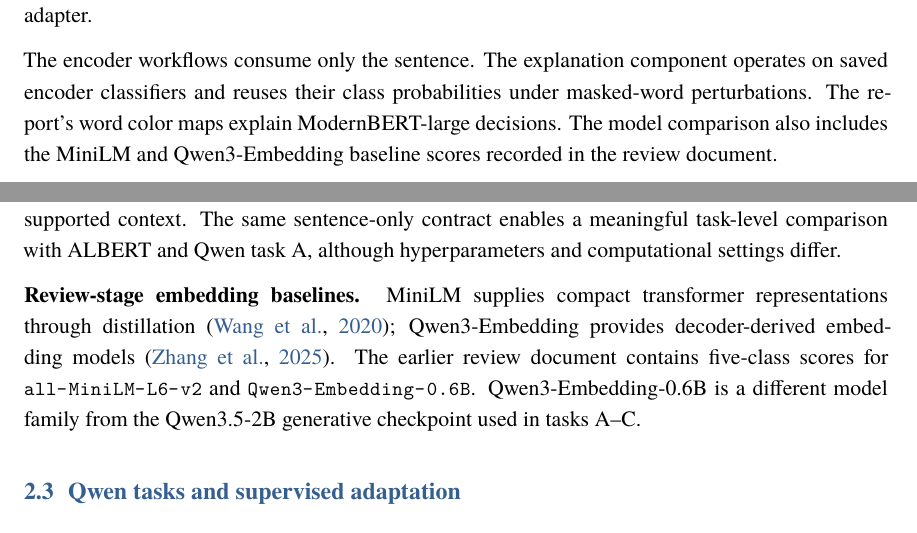
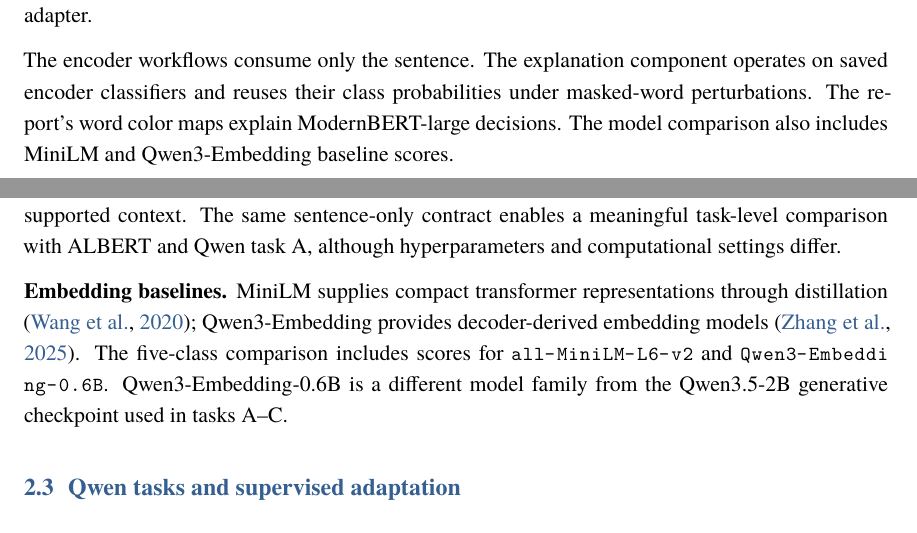
Before and after one commit to GL3MON/explainable-stereotype-detection, a LaTeX document (report/latex/main.tex, which reads report/latex/sections/method.tex, report/latex/sections/problem.tex): two parts of pages 6 and 8 of 27, joined at a grey line, cut so that both start at the same text. Compiled offline with XeLaTeX; a missing font is replaced by an installed copy or a similar font.

Commit message:
Remove review-document references from report

```diff
--- a/report/latex/sections/method.tex
+++ b/report/latex/sections/method.tex
@@ -31,7 +31,7 @@
 
 \textbf{ModernBERT.} ModernBERT modernizes the bidirectional encoder architecture, including rotary positional information and alternating attention patterns \citep{warner2024}. The saved project runs use \code{answerdotai/ModernBERT-base} and \code{answerdotai/ModernBERT-large} with five-class sequence-classification heads. The local sequence limit is 128 tokens, irrespective of the backbone's longer supported context. The same sentence-only contract enables a meaningful task-level comparison with ALBERT and Qwen task A, although hyperparameters and computational settings differ.
 
-\textbf{Review-stage embedding baselines.} MiniLM supplies compact transformer representations through distillation \citep{wang2020}; Qwen3-Embedding provides decoder-derived embedding models \citep{zhang2025}. The earlier review document contains five-class scores for \code{all-MiniLM-L6-v2} and \code{Qwen3-Embedding-0.6B}. Qwen3-Embedding-0.6B is a different model family from the Qwen3.5-2B generative checkpoint used in tasks A--C.
+\textbf{Embedding baselines.} MiniLM supplies compact transformer representations through distillation \citep{wang2020}; Qwen3-Embedding provides decoder-derived embedding models \citep{zhang2025}. The five-class comparison includes scores for \code{all-MiniLM-L6-v2} and \code{Qwen3-Embedding-0.6B}. Qwen3-Embedding-0.6B is a different model family from the Qwen3.5-2B generative checkpoint used in tasks A--C.
 
 \subsection{Qwen tasks and supervised adaptation}
 The backbone is \code{Qwen/Qwen3.5-2B} \citep{qwen2026}. Here, \emph{base} means that this published checkpoint is evaluated without one of our StereoDetect task adapters. It does not imply that the checkpoint lacks any upstream instruction training. Text inputs use the language-model path; images are not part of the project dataset.
--- a/report/latex/sections/problem.tex
+++ b/report/latex/sections/problem.tex
@@ -23,4 +23,4 @@
 \subsection{Scope and contribution}
 The work combines supervised classification, parameter-efficient adaptation, structured prediction, and post-hoc explanations in one local implementation. The main experimental contribution is the comparison of three clearly specified Qwen tasks under both base and SFT states. A separate adapter is trained for each task; the three SFT results are not three inference modes of a single jointly trained adapter.
 
-The encoder workflows consume only the sentence. The explanation component operates on saved encoder classifiers and reuses their class probabilities under masked-word perturbations. The report's word color maps explain ModernBERT-large decisions. The model comparison also includes the MiniLM and Qwen3-Embedding baseline scores recorded in the review document.
+The encoder workflows consume only the sentence. The explanation component operates on saved encoder classifiers and reuses their class probabilities under masked-word perturbations. The report's word color maps explain ModernBERT-large decisions. The model comparison also includes MiniLM and Qwen3-Embedding baseline scores.
```
Also changed, not shown: report/latex/sections/results.tex (+2 -2 lines), report/StereoDetect_Project_Report.pdf, report/latex/main.pdf, 2 other files.
